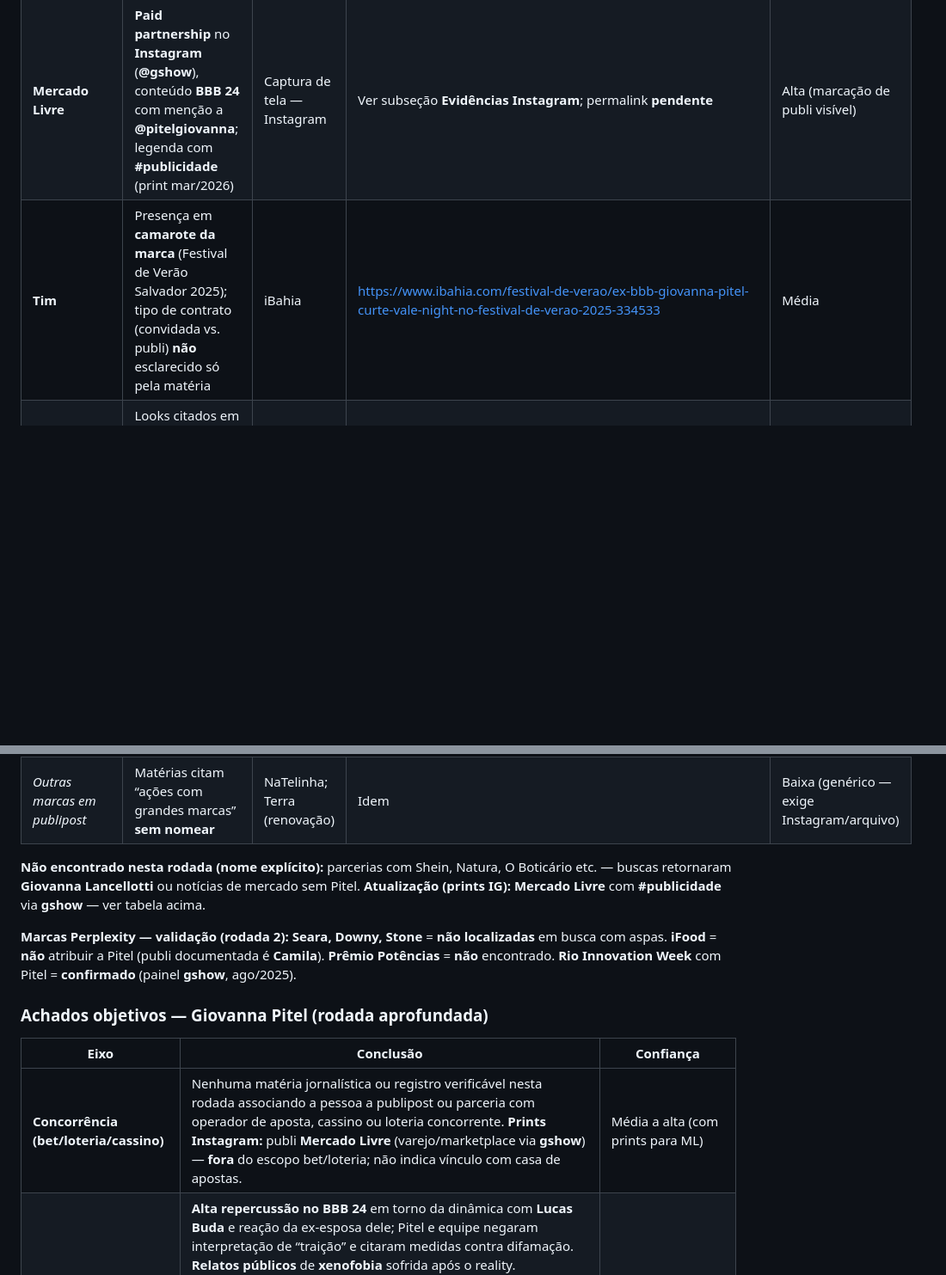
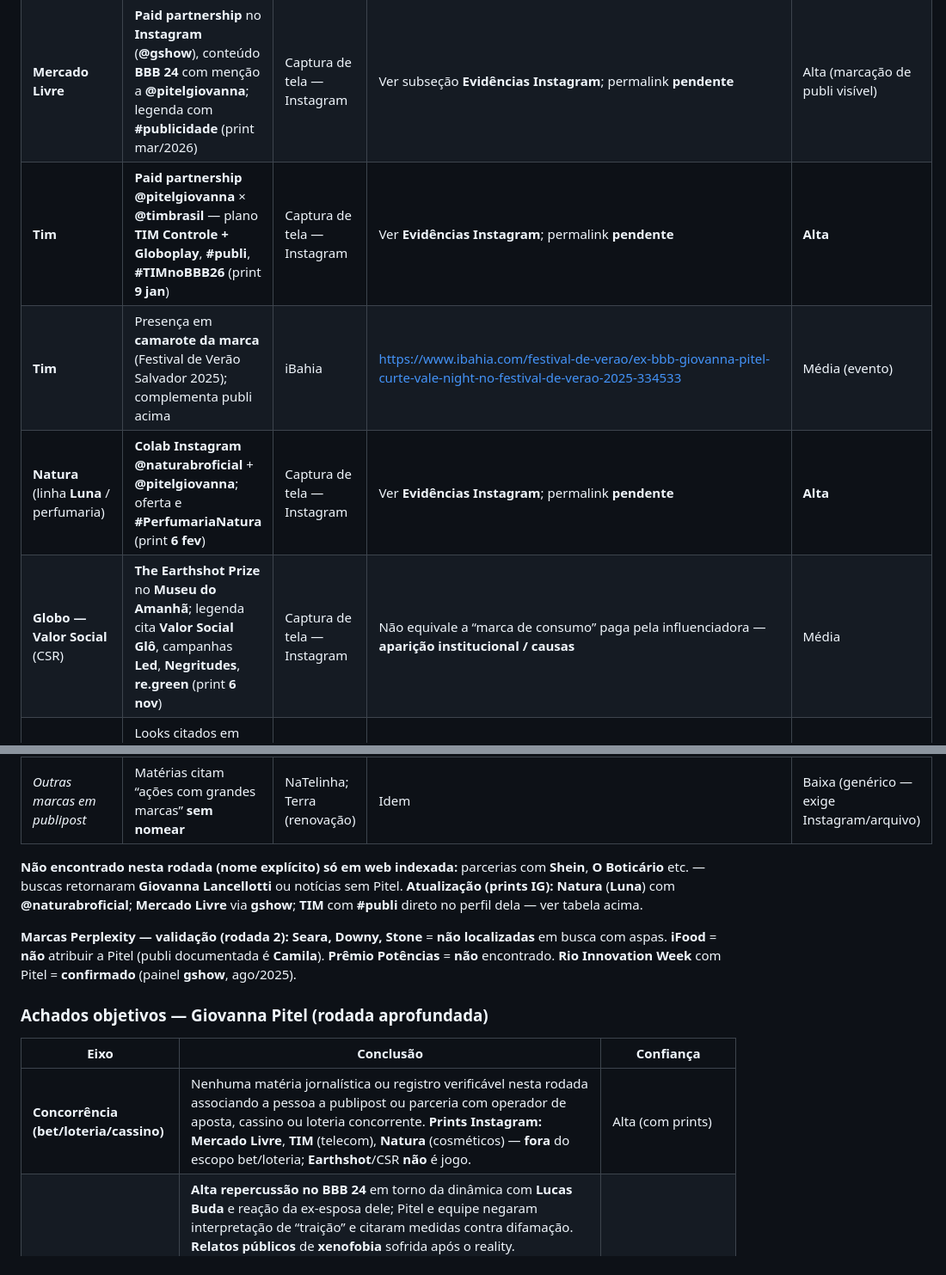
Before and after one commit to epieratti/calia-bi-reports, a Markdown page: loterias2026/research/FONTES_BRAND_SAFETY_LOTERIAS2026.md, 2 parts joined by grey strips. Shown at 86% size. GitHub-like rendering; blank space fills up the shorter version.

Commit message:
docs(loterias2026): Pitel — prints Earthshot, TIM #publi, Natura Luna
Co-authored-by: Enrico Pieratti <epieratti@users.noreply.github.com>

```diff
--- a/loterias2026/research/FONTES_BRAND_SAFETY_LOTERIAS2026.md
+++ b/loterias2026/research/FONTES_BRAND_SAFETY_LOTERIAS2026.md
@@ -291,12 +298,15 @@ Registros **fornecidos em print** (interface desktop). **URL permalink** do post
 | **Globo / Multishow / Globoplay / Gshow** | Contrato de agenciamento e trabalhos em grade (ex.: renovação 2024; *Na Cama com Pitanda*; *MesaCast* BBB 25; **painel Rio Innovation Week** ago/2025) | Terra; NaTelinha; Folha F5; gshow | https://www.terra.com.br/diversao/tv/reality-shows/giovanna-pitel-renova-contrato-com-a-globo,ecf5fb1c7d5f45f56d4307213591e6cajqn0ivcp.html · https://natelinha.uol.com.br/televisao/2024/08/01/depois-de-beatriz-reis-globo-renova-com-giovanna-pitel-ansiosa-215033.php · https://www.terra.com.br/diversao/gente/giovanna-pitel-impulsiona-trajetoria-com-transformacao-usar-minha-voz-para-fazer-algo-maior,00fc30e81906608f19744b2e721180ad48r0lc63.html · https://gshow.globo.com/cultura-pop/noticia/globo-debate-o-futuro-durante-a-rio-innovation-week.ghtml | Alta (contrato); média (lista exata de projetos) |
 | **ViU Hub** | Unidade de **agenciamento comercial** da Globo (representação para marcas em redes) | NaTelinha; Folha F5; Terra | Mesmas URLs de renovação acima | Alta |
 | **Mercado Livre** | **Paid partnership** no **Instagram** (**@gshow**), conteúdo **BBB 24** com menção a **@pitelgiovanna**; legenda com **#publicidade** (print mar/2026) | Captura de tela — Instagram | Ver subseção **Evidências Instagram**; permalink **pendente** | Alta (marcação de publi visível) |
-| **Tim** | Presença em **camarote da marca** (Festival de Verão Salvador 2025); tipo de contrato (convidada vs. publi) **não** esclarecido só pela matéria | iBahia | https://www.ibahia.com/festival-de-verao/ex-bbb-giovanna-pitel-curte-vale-night-no-festival-de-verao-2025-334533 | Média |
+| **Tim** | **Paid partnership** **@pitelgiovanna** × **@timbrasil** — plano **TIM Controle + Globoplay**, **#publi**, **#TIMnoBBB26** (print **9 jan**) | Captura de tela — Instagram | Ver **Evidências Instagram**; permalink **pendente** | **Alta** |
+| **Tim** | Presença em **camarote da marca** (Festival de Verão Salvador 2025); complementa publi acima | iBahia | https://www.ibahia.com/festival-de-verao/ex-bbb-giovanna-pitel-curte-vale-night-no-festival-de-verao-2025-334533 | Média (evento) |
+| **Natura** (linha **Luna** / perfumaria) | **Colab Instagram** **@naturabroficial** + **@pitelgiovanna**; oferta e **#PerfumariaNatura** (print **6 fev**) | Captura de tela — Instagram | Ver **Evidências Instagram**; permalink **pendente** | **Alta** |
+| **Globo — Valor Social** (CSR) | **The Earthshot Prize** no **Museu do Amanhã**; legenda cita **Valor Social Glô**, campanhas **Led**, **Negritudes**, **re.green** (print **6 nov**) | Captura de tela — Instagram | Não equivale a “marca de consumo” paga pela influenciadora — **aparição institucional / causas** | Média |
 | **Santa Resistência**; **Ateliê Mão de Mãe** | Looks citados em **ensaio** / matérias com embed do IG **@pitelgiovanna** (`p/DLiw_OaOYUn`); **Rodada 6:** sem release em trade + perfis O Globo/ELLE **sem** menção cruzada a Pitel | Jornal do Busão; TOP FAMOSOS; Radar Digital Brasília | https://jornaldobusao.com.br/giovanna-pitel-faz-ensaio-de-sao-joao-em-homenagem-ao-nordeste-fechando-junho/ · https://www.topfamosos.com.br/giovanna-pitel-faz-ensaio-de-sao-joao-em-homenagem-ao-nordeste-fechando-junho/ · https://radardigitalbrasilia.com.br/famosos/giovanna-pitel-faz-ensaio-de-sao-joao-em-homenagem-ao-nordeste-fechando-junho/ | **Baixa a média** para “contrato publicitário”; **média** para “uso de marca em conteúdo” — falta **captura do post** (legenda/#publi) |
 | *Preferência de consumo (não contrato)* | Em entrevista, cita marcas de moda praia que admira | O Globo (Ela/Gente) | https://oglobo.globo.com/ela/gente/noticia/2025/03/13/giovanna-pitel-esbanja-beleza-em-ensaio-e-fala-sobre-a-sua-relacao-com-a-moda-praia-nao-tenho-neura-com-corpo-perfeito.ghtml | Baixa para “parceria” — é **opinião** |
 | *Outras marcas em publipost* | Matérias citam “ações com grandes marcas” **sem nomear** | NaTelinha; Terra (renovação) | Idem | Baixa (genérico — exige Instagram/arquivo) |
 
-**Não encontrado nesta rodada (nome explícito):** parcerias com Shein, Natura, O Boticário etc. — buscas retornaram **Giovanna Lancellotti** ou notícias de mercado sem Pitel. **Atualização (prints IG):** **Mercado Livre** com **#publicidade** via **gshow** — ver tabela acima.
+**Não encontrado nesta rodada (nome explícito) só em web indexada:** parcerias com **Shein**, **O Boticário** etc. — buscas retornaram **Giovanna Lancellotti** ou notícias sem Pitel. **Atualização (prints IG):** **Natura** (**Luna**) com **@naturabroficial**; **Mercado Livre** via **gshow**; **TIM** com **#publi** direto no perfil dela — ver tabela acima.
 
 **Marcas Perplexity — validação (rodada 2):** **Seara, Downy, Stone** = **não localizadas** em busca com aspas. **iFood** = **não** atribuir a Pitel (publi documentada é **Camila**). **Prêmio Potências** = **não** encontrado. **Rio Innovation Week** com Pitel = **confirmado** (painel **gshow**, ago/2025).
 
@@ -304,5 +314,5 @@ Registros **fornecidos em print** (interface desktop). **URL permalink** do post
 
 | Eixo | Conclusão | Confiança |
 |------|-----------|-----------|
-| **Concorrência (bet/loteria/cassino)** | Nenhuma matéria jornalística ou registro verificável nesta rodada associando a pessoa a publipost ou parceria com operador de aposta, cassino ou loteria concorrente. **Prints Instagram:** publi **Mercado Livre** (varejo/marketplace via **gshow**) — **fora** do escopo bet/loteria; não indica vínculo com casa de apostas. | Média a alta (com prints para ML) |
+| **Concorrência (bet/loteria/cassino)** | Nenhuma matéria jornalística ou registro verificável nesta rodada associando a pessoa a publipost ou parceria com operador de aposta, cassino ou loteria concorrente. **Prints Instagram:** **Mercado Livre**, **TIM** (telecom), **Natura** (cosméticos) — **fora** do escopo bet/loteria; **Earthshot**/CSR **não** é jogo. | Alta (com prints) |
 | **Polêmicas** | **Alta repercussão no BBB 24** em torno da dinâmica com **Lucas Buda** e reação da ex-esposa dele; Pitel e equipe negaram interpretação de “traição” e citaram medidas contra difamação. **Relatos públicos** de **xenofobia** sofrida após o reality. Comentário em 2026 criticando **falas preconceituosas** no BBB (posicionamento de valores, não necessariamente “cancelamento”). **F5 (mar/2026):** fala sobre **Solange Couto** no BBB 26 — possível **risco de imagem** por crítica a participante. **Print IG (Globo × Lolla):** tom provocativo na legenda (“emparedando atrações”) — risco leve de **interpretação negativa** por fãs de artistas. **Print IG (PL 896/2023):** pauta **sensível** (misoginia/racismo); possível **tensão** nos comentários. **Relato no BBB** sobre **fake news** na escola — **CARAS**. **Não confundir** com **Giovanna Reis** (outra pessoa, polêmica racial/homofobia 2026). | Alta (BBB/xenofobia); alta (desambiguação Reis ≠ Pitel) |
```
Also changed, not shown: other parts of loterias2026/research/FONTES_BRAND_SAFETY_LOTERIAS2026.md (+10 -3 lines).
